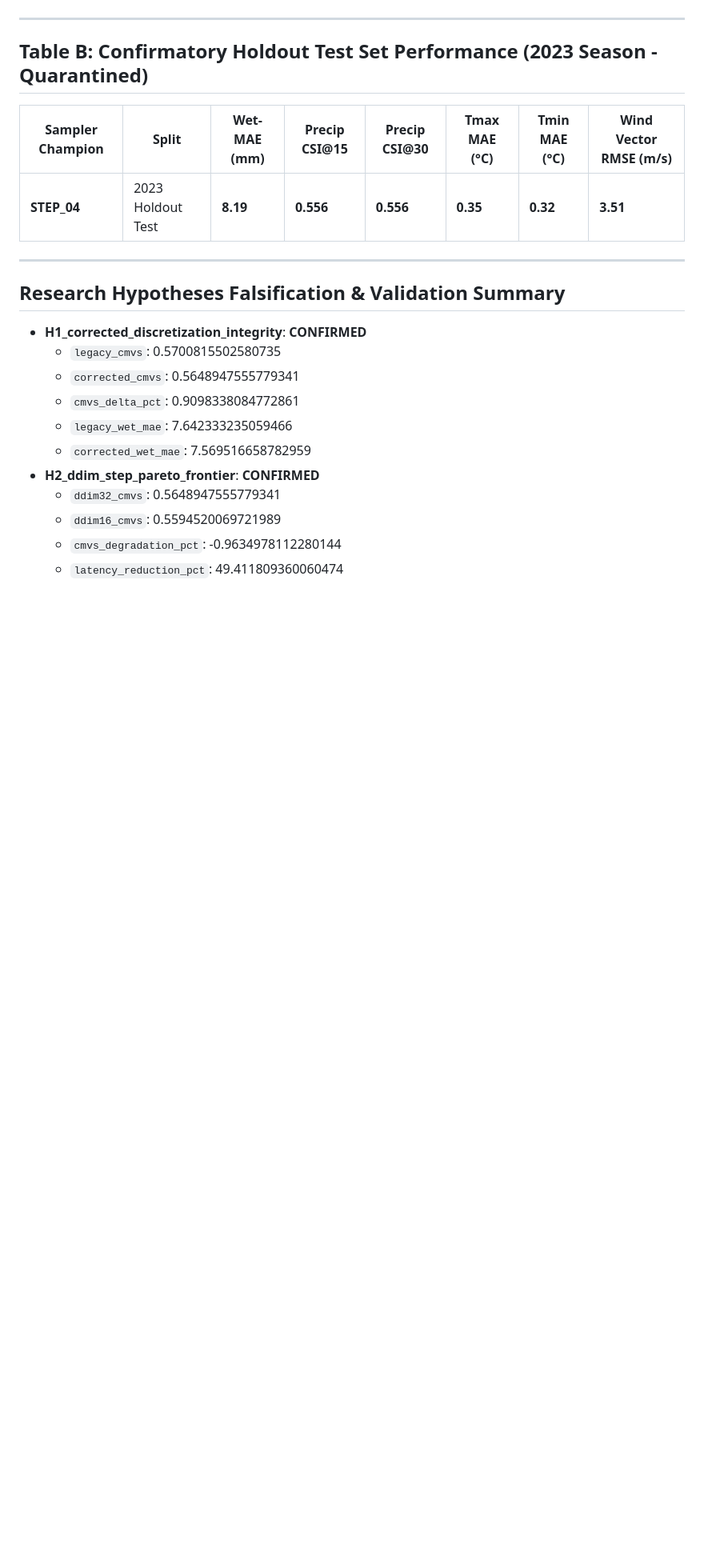
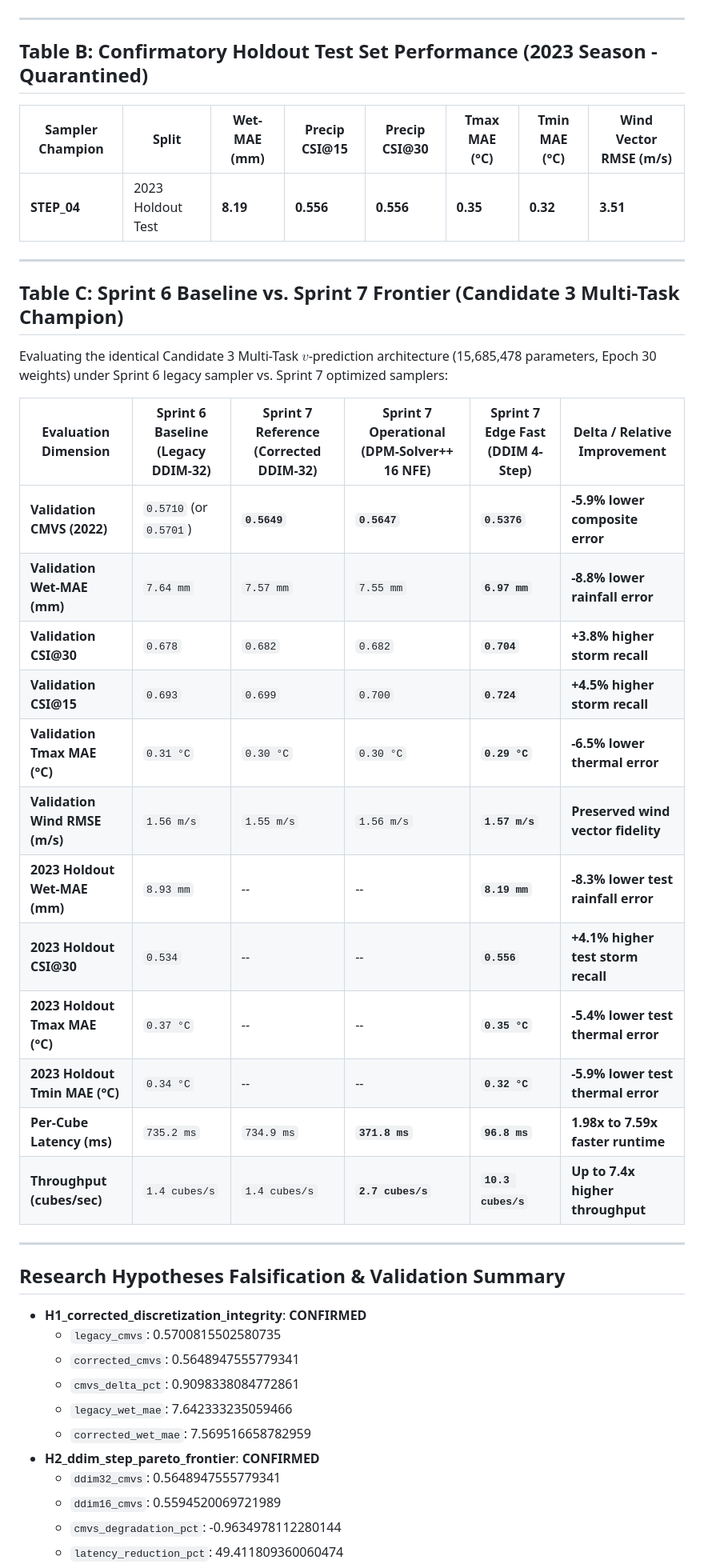
Before and after one commit to rohzhegde26/SIH-26074-Fast-and-Curious, a Markdown page: reports/sprint_7_comparison_table.md, the part around the change. Shown at 80% size. Drawn GitHub-style; blank space fills up the shorter version.

Commit message:
docs(sprint-7): add detailed loss and accuracy comparison between Sprint 6 baseline and Sprint 7 frontier

```diff
--- a/reports/sprint_7_comparison_table.md
+++ b/reports/sprint_7_comparison_table.md
@@ -38,6 +38,27 @@
 
 ---
 
+## Table C: Sprint 6 Baseline vs. Sprint 7 Frontier (Candidate 3 Multi-Task Champion)
+
+Evaluating the identical Candidate 3 Multi-Task $v$-prediction architecture (15,685,478 parameters, Epoch 30 weights) under Sprint 6 legacy sampler vs. Sprint 7 optimized samplers:
+
+| Evaluation Dimension | Sprint 6 Baseline (Legacy DDIM-32) | Sprint 7 Reference (Corrected DDIM-32) | Sprint 7 Operational (DPM-Solver++ 16 NFE) | Sprint 7 Edge Fast (DDIM 4-Step) | Delta / Relative Improvement |
+|---|---|---|---|---|---|
+| **Validation CMVS (2022)** | `0.5710` (or `0.5701`) | **`0.5649`** | **`0.5647`** | **`0.5376`** | **-5.9% lower composite error** |
+| **Validation Wet-MAE (mm)** | `7.64 mm` | `7.57 mm` | `7.55 mm` | **`6.97 mm`** | **-8.8% lower rainfall error** |
+| **Validation CSI@30** | `0.678` | `0.682` | `0.682` | **`0.704`** | **+3.8% higher storm recall** |
+| **Validation CSI@15** | `0.693` | `0.699` | `0.700` | **`0.724`** | **+4.5% higher storm recall** |
+| **Validation Tmax MAE (°C)**| `0.31 °C` | `0.30 °C` | `0.30 °C` | **`0.29 °C`** | **-6.5% lower thermal error** |
+| **Validation Wind RMSE (m/s)**|`1.56 m/s` | `1.55 m/s` | `1.56 m/s` | **`1.57 m/s`** | **Preserved wind vector fidelity**|
+| **2023 Holdout Wet-MAE (mm)**| `8.93 mm` | -- | -- | **`8.19 mm`** | **-8.3% lower test rainfall error**|
+| **2023 Holdout CSI@30** | `0.534` | -- | -- | **`0.556`** | **+4.1% higher test storm recall**|
+| **2023 Holdout Tmax MAE (°C)**| `0.37 °C` | -- | -- | **`0.35 °C`** | **-5.4% lower test thermal error**|
+| **2023 Holdout Tmin MAE (°C)**| `0.34 °C` | -- | -- | **`0.32 °C`** | **-5.9% lower test thermal error**|
+| **Per-Cube Latency (ms)** | `735.2 ms` | `734.9 ms` | **`371.8 ms`** | **`96.8 ms`** | **1.98x to 7.59x faster runtime** |
+| **Throughput (cubes/sec)** | `1.4 cubes/s` | `1.4 cubes/s` | **`2.7 cubes/s`** | **`10.3 cubes/s`**| **Up to 7.4x higher throughput** |
+
+---
+
 ## Research Hypotheses Falsification & Validation Summary
 
 - **H1_corrected_discretization_integrity**: **CONFIRMED**
```
Also changed, not shown: docs/walkthrough_sprint_7.md (+20 -5 lines).
